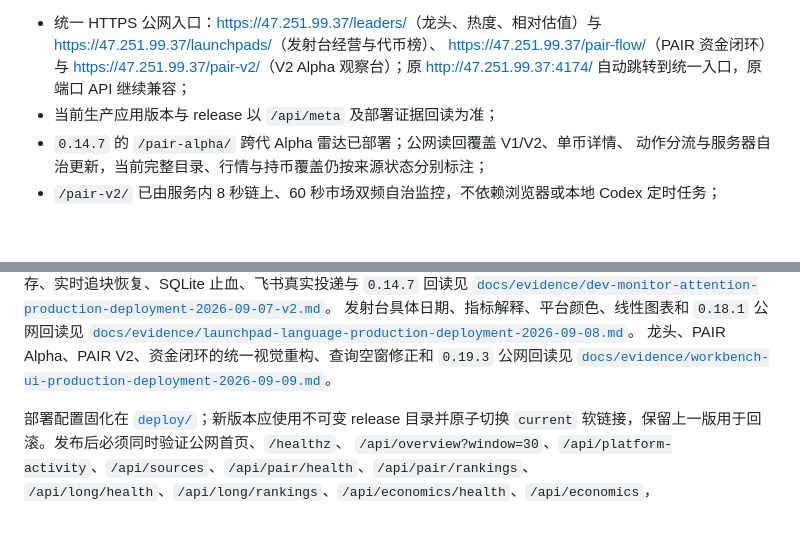
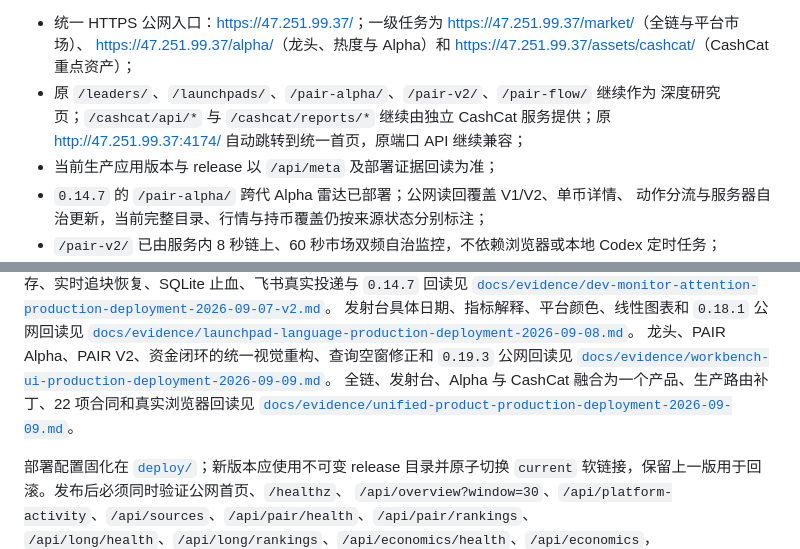
Before and after one commit to MeiYanDong/robinhood-chain-launchpad-dashboard, a Markdown page: README.md, 2 parts joined by grey strips. Drawn GitHub-style; blank space fills up the shorter version.

Commit message:
docs: record unified product deployment (#18)
Record the final production release, verification receipts, observed source status, resource constraints, and rollback points.

```diff
--- a/README.md
+++ b/README.md
@@ -313,10 +313,12 @@ npm run dev
 （`us-west-1`，实例 ID `ceff28ff463440c09d8666b0f081bc7f`）：
 
-- 统一 HTTPS 公网入口：<https://47.251.99.37/leaders/>（龙头、热度、相对估值）与
-  <https://47.251.99.37/launchpads/>（发射台经营与代币榜）、
-  <https://47.251.99.37/pair-flow/>（PAIR 资金闭环）与
-  <https://47.251.99.37/pair-v2/>（V2 Alpha 观察台）；原
-  <http://47.251.99.37:4174/> 自动跳转到统一入口，原端口 API 继续兼容；
+- 统一 HTTPS 公网入口：<https://47.251.99.37/>；一级任务为
+  <https://47.251.99.37/market/>（全链与平台市场）、
+  <https://47.251.99.37/alpha/>（龙头、热度与 Alpha）和
+  <https://47.251.99.37/assets/cashcat/>（CashCat 重点资产）；
+- 原 `/leaders/`、`/launchpads/`、`/pair-alpha/`、`/pair-v2/`、`/pair-flow/` 继续作为
+  深度研究页；`/cashcat/api/*` 与 `/cashcat/reports/*` 继续由独立 CashCat 服务提供；原
+  <http://47.251.99.37:4174/> 自动跳转到统一首页，原端口 API 继续兼容；
 - 当前生产应用版本与 release 以 `/api/meta` 及部署证据回读为准；
 - `0.14.7` 的 `/pair-alpha/` 跨代 Alpha 雷达已部署；公网读回覆盖 V1/V2、单币详情、
   动作分流与服务器自治更新，当前完整目录、行情与持币覆盖仍按来源状态分别标注；
@@ -371,6 +373,8 @@ DEV 通知根因、1,401 条历史队列封存、飞书业务码 `0`、限频策
 [`docs/evidence/launchpad-language-production-deployment-2026-09-08.md`](docs/evidence/launchpad-language-production-deployment-2026-09-08.md)。
 龙头、PAIR Alpha、PAIR V2、资金闭环的统一视觉重构、查询空窗修正和 `0.19.3` 公网回读见
 [`docs/evidence/workbench-ui-production-deployment-2026-09-09.md`](docs/evidence/workbench-ui-production-deployment-2026-09-09.md)。
+全链、发射台、Alpha 与 CashCat 融合为一个产品、生产路由补丁、22 项合同和真实浏览器回读见
+[`docs/evidence/unified-product-production-deployment-2026-09-09.md`](docs/evidence/unified-product-production-deployment-2026-09-09.md)。
 
 部署配置固化在 [`deploy/`](deploy/)；新版本应使用不可变 release 目录并原子切换
 `current` 软链接，保留上一版用于回滚。发布后必须同时验证公网首页、`/healthz`、
```
Also changed, not shown: other parts of README.md (+1 -1 lines), docs/evidence/unified-product-production-deployment-2026-09-09.md (added, +71 -0 lines).
